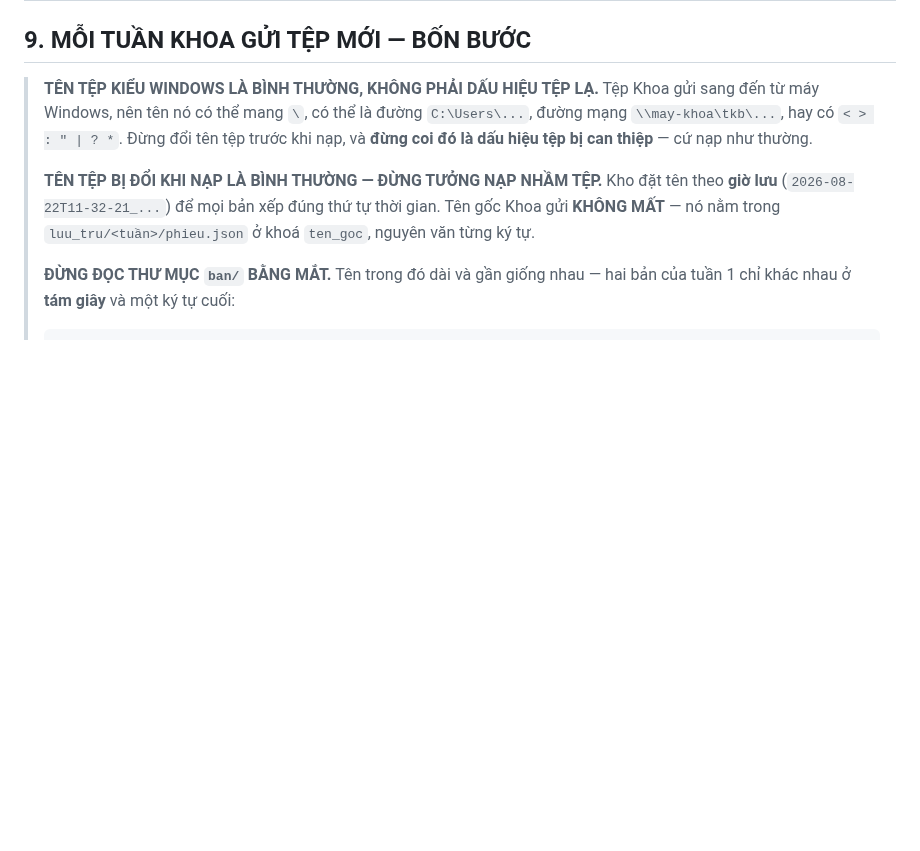
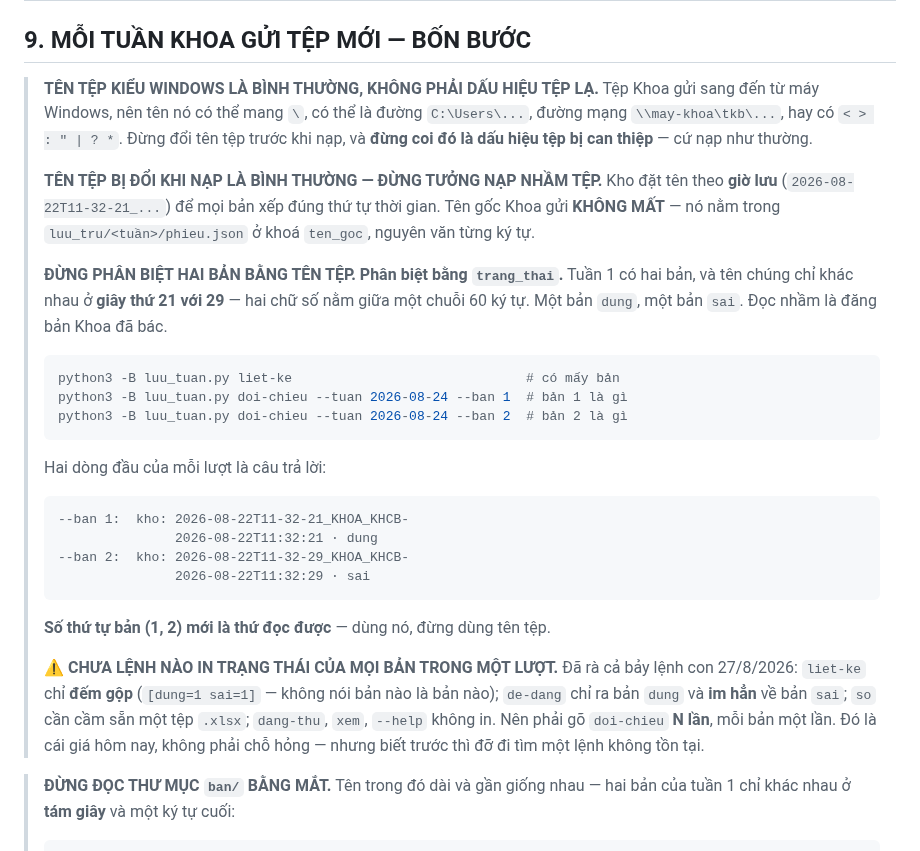
Before and after one commit to bjnnghe0/pm-xep-TKB, a Markdown page: CHAY_CUNG_MAY.md, the part around the change. GitHub-like rendering; blank space fills up the shorter version.

Commit message:
Việc 3: phân biệt hai bản bằng trang_thai, không bằng tên tệp
Tên hai bản tuần 1 chỉ khác nhau ở giây thứ 21 với 29 — hai chữ số giữa
một chuỗi 60 ký tự. Một bản `dung`, một bản `sai`. Đọc nhầm là đăng bản
Khoa đã bác. SỐ THỨ TỰ BẢN (1, 2) mới là thứ đọc được.

Ghi vào mục 9 quy trình tuần: ba lệnh, kèm nguyên văn hai dòng đầu của
mỗi lượt `doi-chieu` lấy từ kho thật.

⚠ VÀ BÁO ĐÚNG SỰ THẬT, không viết thêm lệnh (người dùng dặn chỉ ghi
giấy): CHƯA LỆNH NÀO in trạng thái của mọi bản trong MỘT lượt. Rà cả bảy
lệnh con:
  liet-ke    đếm gộp [dung=1 sai=1] — không nói bản nào là bản nào
  de-dang    chỉ ra bản `dung`, IM HẲN về bản `sai`
  so         có in, nhưng đòi cầm sẵn một tệp .xlsx
  doi-chieu  có in, đích danh — nhưng MỘT bản mỗi lượt
  dang-thu · xem · --help   không in
Nên phải gõ `doi-chieu` N lần. Đó là cái giá hôm nay, không phải chỗ
hỏng — nhưng biết trước thì đỡ đi tìm một lệnh không tồn tại.

Co-Authored-By: Claude Opus 5 (1M context) <noreply@anthropic.com>

````diff
--- a/CHAY_CUNG_MAY.md
+++ b/CHAY_CUNG_MAY.md
@@ -334,6 +334,32 @@ nó lên · và ghi được xuống đĩa.
 > đúng thứ tự thời gian. Tên gốc Khoa gửi **KHÔNG MẤT** — nó nằm trong
 > `luu_tru/<tuần>/phieu.json` ở khoá `ten_goc`, nguyên văn từng ký tự.
 >
+> **ĐỪNG PHÂN BIỆT HAI BẢN BẰNG TÊN TỆP. Phân biệt bằng `trang_thai`.**
+> Tuần 1 có hai bản, và tên chúng chỉ khác nhau ở **giây thứ 21 với 29**
+> — hai chữ số nằm giữa một chuỗi 60 ký tự. Một bản `dung`, một bản
+> `sai`. Đọc nhầm là đăng bản Khoa đã bác.
+> ```bash
+> python3 -B luu_tuan.py liet-ke                              # có mấy bản
+> python3 -B luu_tuan.py doi-chieu --tuan 2026-08-24 --ban 1  # bản 1 là gì
+> python3 -B luu_tuan.py doi-chieu --tuan 2026-08-24 --ban 2  # bản 2 là gì
+> ```
+> Hai dòng đầu của mỗi lượt là câu trả lời:
+> ```
+> --ban 1:  kho: 2026-08-22T11-32-21_KHOA_KHCB-
+>                2026-08-22T11:32:21 · dung
+> --ban 2:  kho: 2026-08-22T11-32-29_KHOA_KHCB-
+>                2026-08-22T11:32:29 · sai
+> ```
+> **Số thứ tự bản (1, 2) mới là thứ đọc được** — dùng nó, đừng dùng tên tệp.
+>
+> ⚠ **CHƯA LỆNH NÀO IN TRẠNG THÁI CỦA MỌI BẢN TRONG MỘT LƯỢT.** Đã rà cả
+> bảy lệnh con 27/8/2026: `liet-ke` chỉ **đếm gộp** (`[dung=1 sai=1]` —
+> không nói bản nào là bản nào); `de-dang` chỉ ra bản `dung` và **im hẳn**
+> về bản `sai`; `so` cần cầm sẵn một tệp `.xlsx`; `dang-thu`, `xem`,
+> `--help` không in. Nên phải gõ `doi-chieu` **N lần**, mỗi bản một lần.
+> Đó là cái giá hôm nay, không phải chỗ hỏng — nhưng biết trước thì đỡ đi
+> tìm một lệnh không tồn tại.
+
 > **ĐỪNG ĐỌC THƯ MỤC `ban/` BẰNG MẮT.** Tên trong đó dài và gần giống
 > nhau — hai bản của tuần 1 chỉ khác nhau ở **tám giây** và một ký tự
 > cuối:
````
